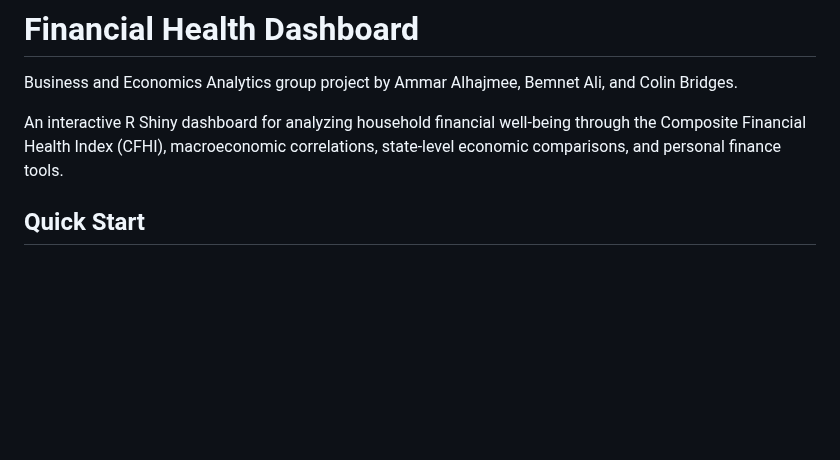
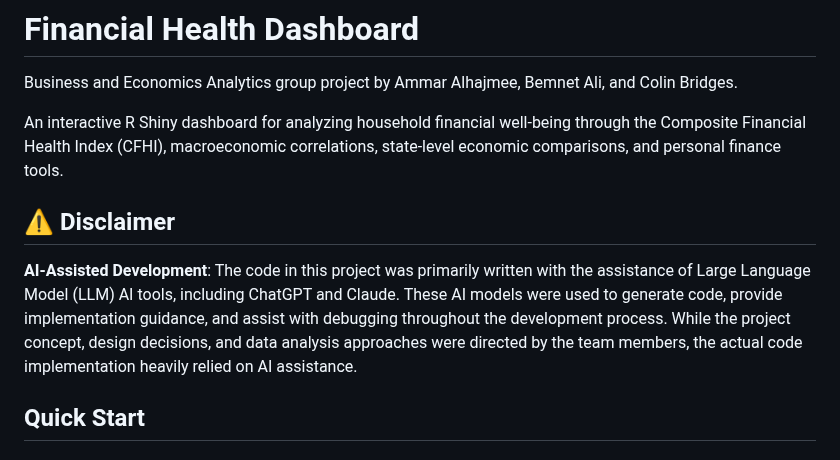
Before and after one commit to aalhajmee/business-economics-analytics, a Markdown page: README.md, the part around the change. GitHub-like rendering; blank space fills up the shorter version.

Commit message:
Added AI Disclaimer to README.md

```diff
--- a/README.md
+++ b/README.md
@@ -3,6 +3,10 @@
 Business and Economics Analytics group project by Ammar Alhajmee, Bemnet Ali, and Colin Bridges.
 
 An interactive R Shiny dashboard for analyzing household financial well-being through the Composite Financial Health Index (CFHI), macroeconomic correlations, state-level economic comparisons, and personal finance tools.
+
+## ⚠️ Disclaimer
+
+**AI-Assisted Development**: The code in this project was primarily written with the assistance of Large Language Model (LLM) AI tools, including ChatGPT and Claude. These AI models were used to generate code, provide implementation guidance, and assist with debugging throughout the development process. While the project concept, design decisions, and data analysis approaches were directed by the team members, the actual code implementation heavily relied on AI assistance.
 
 ## Quick Start
 
```
